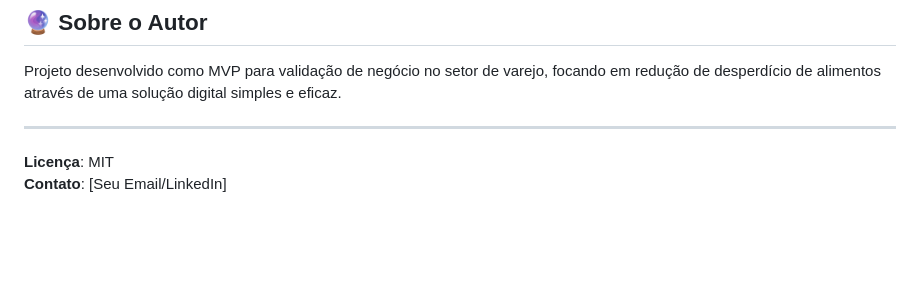
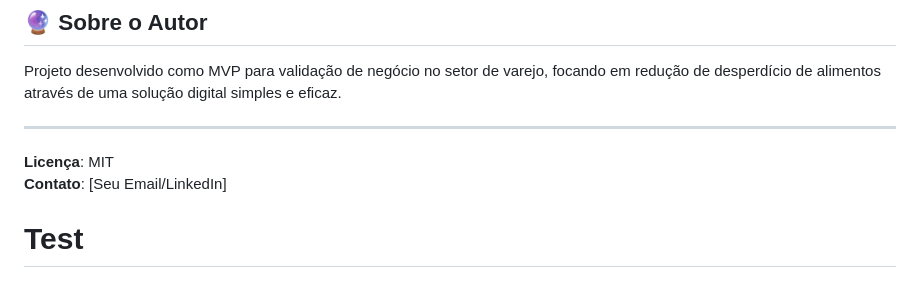
Before and after one commit to jandersonhp/sim_valimarket, a Markdown page: README.md, the part around the change. Rendered like a GitHub page; blank space fills up the shorter version.

```diff
--- a/README.md
+++ b/README.md
@@ -172,3 +172,4 @@ Projeto desenvolvido como MVP para validação de negócio no setor de varejo, f
 
 **Licença**: MIT
 **Contato**: [Seu Email/LinkedIn]
+# Test
```
